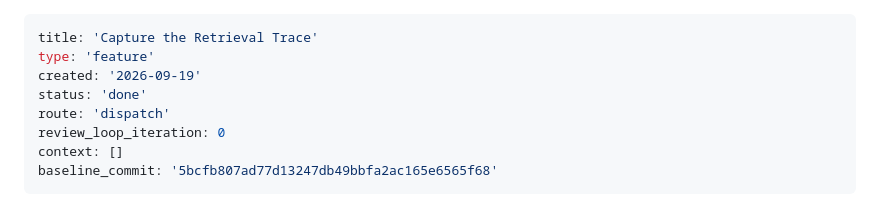
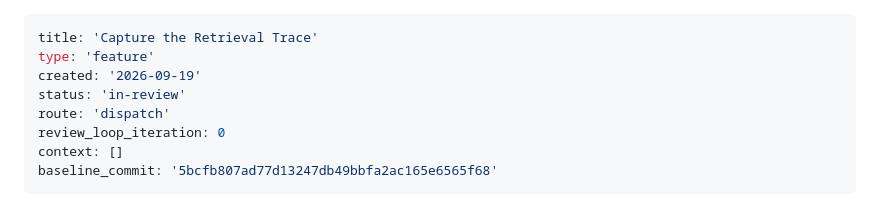
Before and after one commit to JohannesRabauer/graph-rag-visualisation, a Markdown page: _bmad-output/implementation-artifacts/spec-5-1-capture-the-retrieval-trace.md, the part around the change. Drawn GitHub-style.

Commit message:
Mark Story 5.1 in-review ahead of the 3-layer review pass
Co-Authored-By: Claude Sonnet 5 <noreply@anthropic.com>
Claude-Session: https://claude.ai/code/session_01ACp2T35XsN5Y6gvk9gjp3G

```diff
--- a/_bmad-output/implementation-artifacts/spec-5-1-capture-the-retrieval-trace.md
+++ b/_bmad-output/implementation-artifacts/spec-5-1-capture-the-retrieval-trace.md
@@ -2,7 +2,7 @@
 title: 'Capture the Retrieval Trace'
 type: 'feature'
 created: '2026-09-19'
-status: 'done'
+status: 'in-review'
 route: 'dispatch'
 review_loop_iteration: 0
 context: []
```
